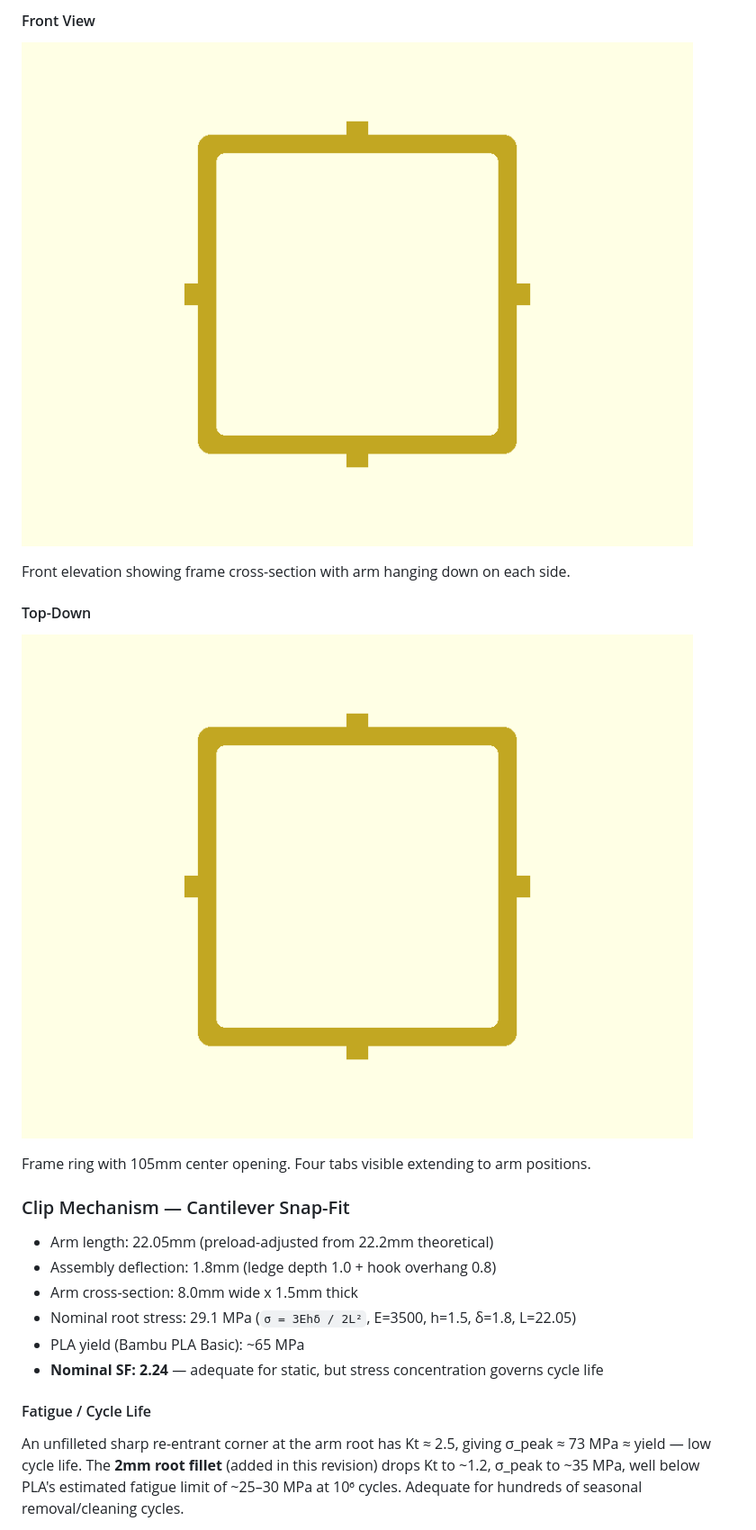
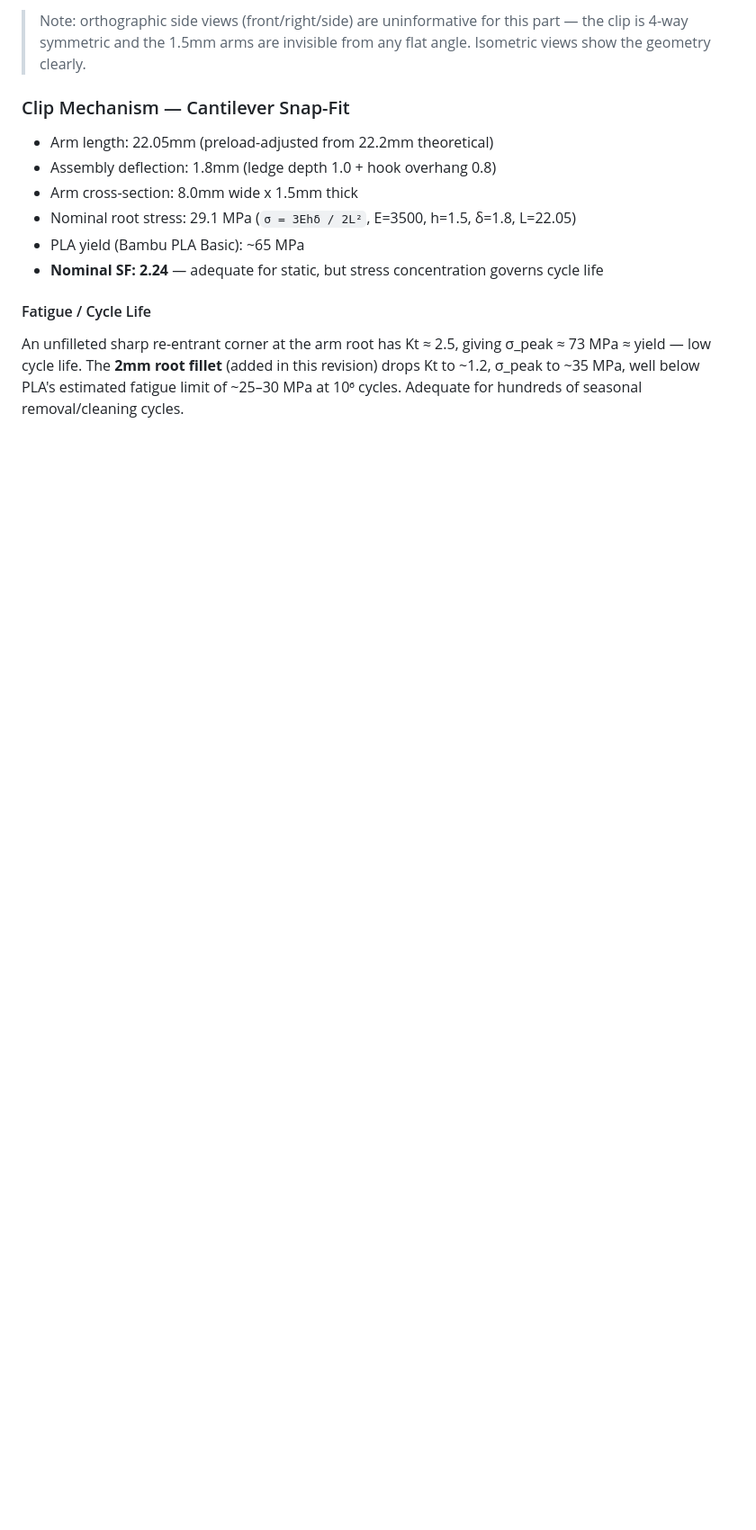
Before and after one commit to aes87/ai-3d-modeling, a Markdown page: docs/fan-tub-adapter-v2.md, the part around one of its changes. Shown at 90% size. Rendered like a GitHub page; blank space fills up the shorter version.

```diff
--- a/docs/fan-tub-adapter-v2.md
+++ b/docs/fan-tub-adapter-v2.md
@@ -113,15 +113,5 @@ Tabs bridge from frame edge to arm positions. Arms are 1.5mm thick, 8mm wide, 22
 
-#### Front View
-
-![Clip front](images/fan-tub-adapter-clip/fan-tub-adapter-clip-front.png)
-
-Front elevation showing frame cross-section with arm hanging down on each side.
-
-#### Top-Down
-
-![Clip top-down](images/fan-tub-adapter-clip/fan-tub-adapter-clip-top-down.png)
-
-Frame ring with 105mm center opening. Four tabs visible extending to arm positions.
+> Note: orthographic side views (front/right/side) are uninformative for this part — the clip is 4-way symmetric and the 1.5mm arms are invisible from any flat angle. Isometric views show the geometry clearly.
 
 ### Clip Mechanism — Cantilever Snap-Fit
 
```
Also changed, not shown: other parts of docs/fan-tub-adapter-v2.md (+12 -12 lines), README.md (+4 -4 lines).
